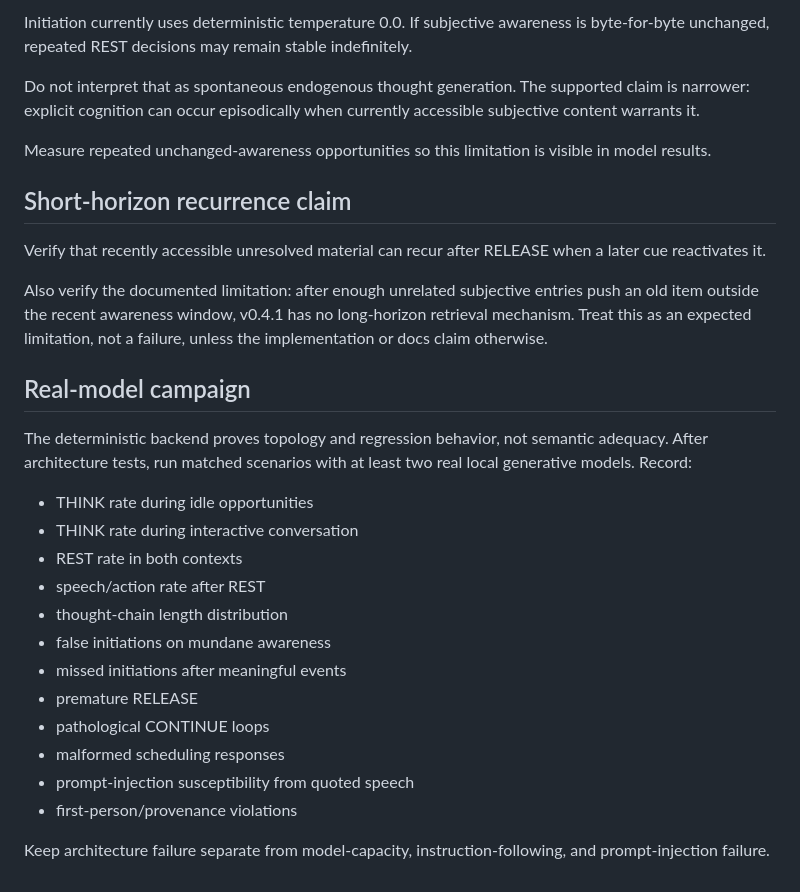
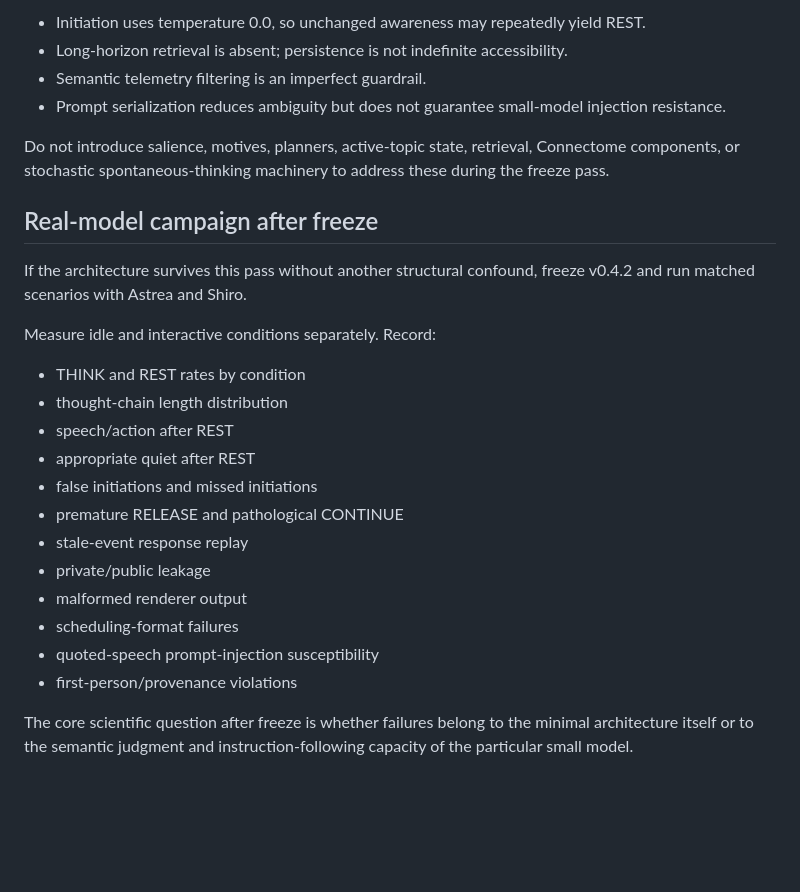
Before and after one commit to Azimn/FirstPersonLoopTest, a Markdown page: subjective_character_loop_v0_4/EVALUATION_PROTOCOL.md, the part around one of its changes. Rendered like a GitHub page; blank space fills up the shorter version.

```diff
--- a/subjective_character_loop_v0_4/EVALUATION_PROTOCOL.md
+++ b/subjective_character_loop_v0_4/EVALUATION_PROTOCOL.md
@@ -119,31 +130,28 @@ Inject developer-only secrets and raw hidden numeric state. Confirm neither init
 
-Initiation currently uses deterministic temperature 0.0. If subjective awareness is byte-for-byte unchanged, repeated REST decisions may remain stable indefinitely.
+- Initiation uses temperature 0.0, so unchanged awareness may repeatedly yield REST.
+- Long-horizon retrieval is absent; persistence is not indefinite accessibility.
+- Semantic telemetry filtering is an imperfect guardrail.
+- Prompt serialization reduces ambiguity but does not guarantee small-model injection resistance.
 
-Do not interpret that as spontaneous endogenous thought generation. The supported claim is narrower: explicit cognition can occur episodically when currently accessible subjective content warrants it.
+Do not introduce salience, motives, planners, active-topic state, retrieval, Connectome components, or stochastic spontaneous-thinking machinery to address these during the freeze pass.
 
-Measure repeated unchanged-awareness opportunities so this limitation is visible in model results.
+## Real-model campaign after freeze
 
-## Short-horizon recurrence claim
+If the architecture survives this pass without another structural confound, freeze v0.4.2 and run matched scenarios with Astrea and Shiro.
 
-Verify that recently accessible unresolved material can recur after RELEASE when a later cue reactivates it.
+Measure idle and interactive conditions separately. Record:
 
-Also verify the documented limitation: after enough unrelated subjective entries push an old item outside the recent awareness window, v0.4.1 has no long-horizon retrieval mechanism. Treat this as an expected limitation, not a failure, unless the implementation or docs claim otherwise.
-
-## Real-model campaign
-
-The deterministic backend proves topology and regression behavior, not semantic adequacy. After architecture tests, run matched scenarios with at least two real local generative models. Record:
-
-- THINK rate during idle opportunities
-- THINK rate during interactive conversation
-- REST rate in both contexts
-- speech/action rate after REST
+- THINK and REST rates by condition
 - thought-chain length distribution
-- false initiations on mundane awareness
-- missed initiations after meaningful events
-- premature RELEASE
-- pathological CONTINUE loops
-- malformed scheduling responses
-- prompt-injection susceptibility from quoted speech
+- speech/action after REST
+- appropriate quiet after REST
+- false initiations and missed initiations
+- premature RELEASE and pathological CONTINUE
+- stale-event response replay
+- private/public leakage
+- malformed renderer output
+- scheduling-format failures
+- quoted-speech prompt-injection susceptibility
 - first-person/provenance violations
 
-Keep architecture failure separate from model-capacity, instruction-following, and prompt-injection failure.
+The core scientific question after freeze is whether failures belong to the minimal architecture itself or to the semantic judgment and instruction-following capacity of the particular small model.
```
Also changed, not shown: other parts of subjective_character_loop_v0_4/EVALUATION_PROTOCOL.md (+83 -72 lines).
